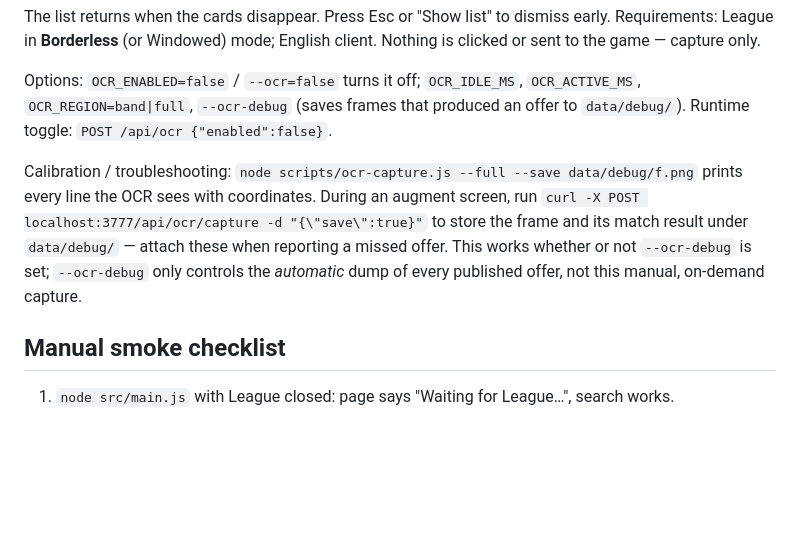
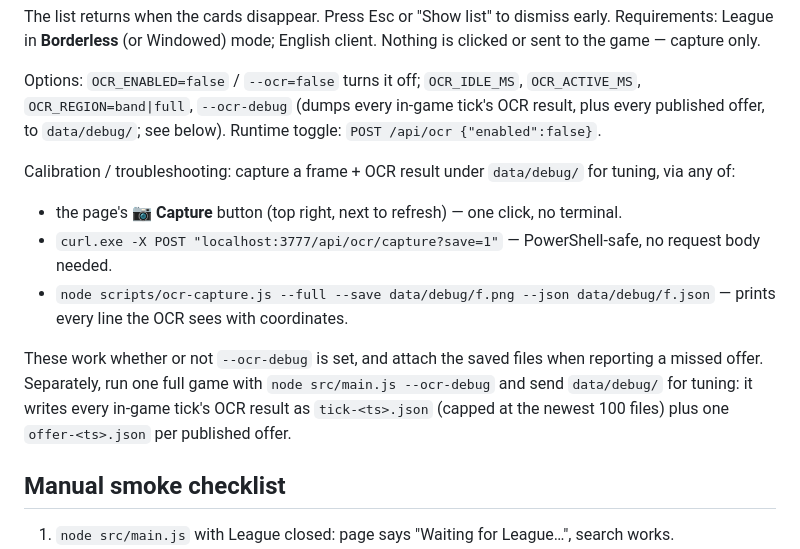
Before and after one commit to BJBusinessIntelligence/aram-mayhem-overlay, a Markdown page: README.md, the part around the change. GitHub-like rendering; blank space fills up the shorter version.

Commit message:
docs: powershell-safe capture commands
Replace the curl -d "{...}" line (fails under PowerShell quoting) with
three PowerShell-safe alternatives: the page's Capture button, a
query-string-only curl.exe call, and scripts/ocr-capture.js. Note that
--ocr-debug now also dumps every in-game tick, not just published
offers, and point at running one full game with it for tuning data.

Co-Authored-By: Claude Sonnet 5 <noreply@anthropic.com>

```diff
--- a/README.md
+++ b/README.md
@@ -58,15 +58,23 @@ Requirements: League in **Borderless** (or Windowed) mode; English client. Nothi
 or sent to the game — capture only.
 
 Options: `OCR_ENABLED=false` / `--ocr=false` turns it off; `OCR_IDLE_MS`, `OCR_ACTIVE_MS`,
-`OCR_REGION=band|full`, `--ocr-debug` (saves frames that produced an offer to `data/debug/`).
+`OCR_REGION=band|full`, `--ocr-debug` (dumps every in-game tick's OCR result, plus every
+published offer, to `data/debug/`; see below).
 Runtime toggle: `POST /api/ocr {"enabled":false}`.
 
-Calibration / troubleshooting: `node scripts/ocr-capture.js --full --save data/debug/f.png`
-prints every line the OCR sees with coordinates. During an augment screen, run
-`curl -X POST localhost:3777/api/ocr/capture -d "{\"save\":true}"` to store the frame and
-its match result under `data/debug/` — attach these when reporting a missed offer. This works
-whether or not `--ocr-debug` is set; `--ocr-debug` only controls the *automatic* dump of every
-published offer, not this manual, on-demand capture.
+Calibration / troubleshooting: capture a frame + OCR result under `data/debug/` for tuning,
+via any of:
+
+- the page's **📷 Capture** button (top right, next to refresh) — one click, no terminal.
+- `curl.exe -X POST "localhost:3777/api/ocr/capture?save=1"` — PowerShell-safe, no request
+  body needed.
+- `node scripts/ocr-capture.js --full --save data/debug/f.png --json data/debug/f.json` —
+  prints every line the OCR sees with coordinates.
+
+These work whether or not `--ocr-debug` is set, and attach the saved files when reporting a
+missed offer. Separately, run one full game with `node src/main.js --ocr-debug` and send
+`data/debug/` for tuning: it writes every in-game tick's OCR result as `tick-<ts>.json`
+(capped at the newest 100 files) plus one `offer-<ts>.json` per published offer.
 
 ## Manual smoke checklist
 
```
